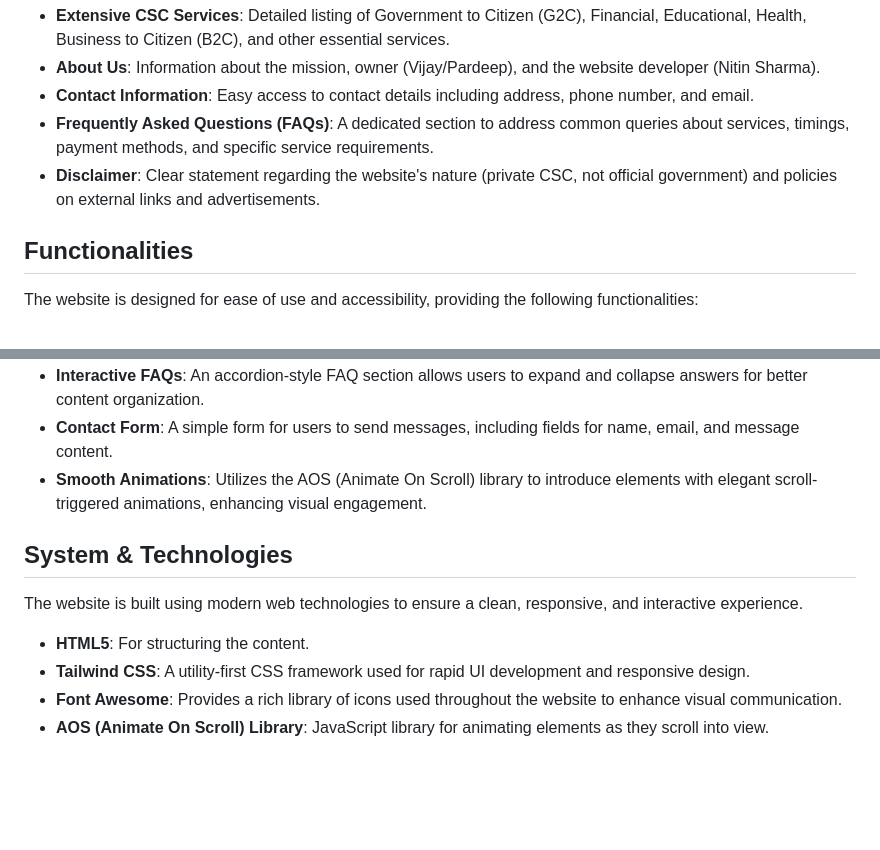
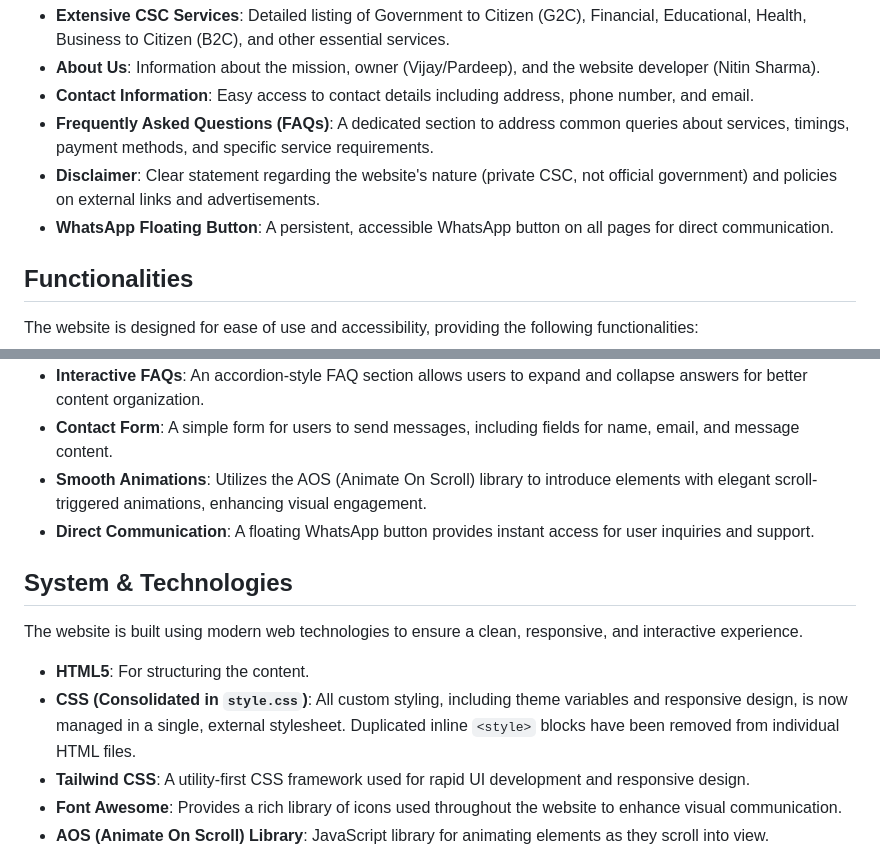
Before and after one commit to mediexplore3-creator/MBC, a Markdown page: README.md, 2 parts joined by grey strips. GitHub-like rendering; blank space fills up the shorter version.

```diff
--- a/README.md
+++ b/README.md
@@ -18,6 +18,7 @@ This website offers a comprehensive overview of the services provided by Meera B
 - **Contact Information**: Easy access to contact details including address, phone number, and email.
 - **Frequently Asked Questions (FAQs)**: A dedicated section to address common queries about services, timings, payment methods, and specific service requirements.
 - **Disclaimer**: Clear statement regarding the website's nature (private CSC, not official government) and policies on external links and advertisements.
+- **WhatsApp Floating Button**: A persistent, accessible WhatsApp button on all pages for direct communication.
 
 ## Functionalities
 
@@ -28,12 +29,14 @@ The website is designed for ease of use and accessibility, providing the followi
 - **Interactive FAQs**: An accordion-style FAQ section allows users to expand and collapse answers for better content organization.
 - **Contact Form**: A simple form for users to send messages, including fields for name, email, and message content.
 - **Smooth Animations**: Utilizes the AOS (Animate On Scroll) library to introduce elements with elegant scroll-triggered animations, enhancing visual engagement.
+- **Direct Communication**: A floating WhatsApp button provides instant access for user inquiries and support.
 
 ## System & Technologies
 
 The website is built using modern web technologies to ensure a clean, responsive, and interactive experience.
 
 -   **HTML5**: For structuring the content.
+-   **CSS (Consolidated in `style.css`)**: All custom styling, including theme variables and responsive design, is now managed in a single, external stylesheet. Duplicated inline `<style>` blocks have been removed from individual HTML files.
 -   **Tailwind CSS**: A utility-first CSS framework used for rapid UI development and responsive design.
 -   **Font Awesome**: Provides a rich library of icons used throughout the website to enhance visual communication.
 -   **AOS (Animate On Scroll) Library**: JavaScript library for animating elements as they scroll into view.
```
